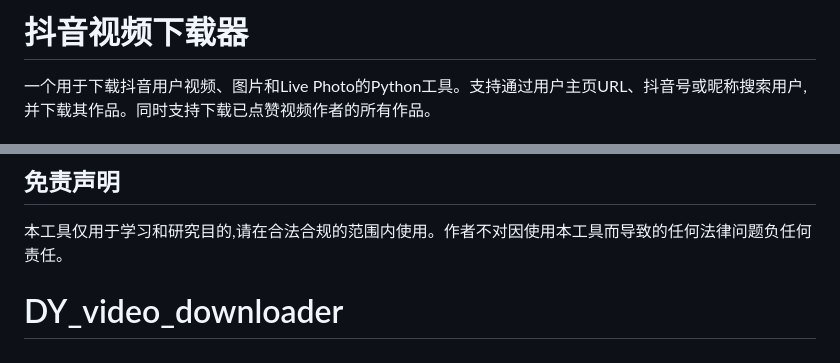
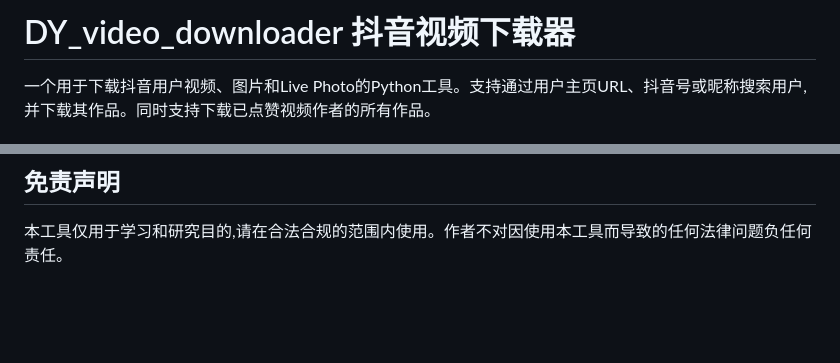
Before and after one commit to anYuJia/DY_video_downloader, a Markdown page: README.md, 2 parts joined by grey strips. GitHub-like rendering; blank space fills up the shorter version.

```diff
--- a/README.md
+++ b/README.md
@@ -1,4 +1,4 @@
-# 抖音视频下载器
+# DY_video_downloader 抖音视频下载器
 
 一个用于下载抖音用户视频、图片和Live Photo的Python工具。支持通过用户主页URL、抖音号或昵称搜索用户,并下载其作品。同时支持下载已点赞视频作者的所有作品。
 
@@ -146,4 +146,3 @@ MIT License
 
 ## 免责声明
 本工具仅用于学习和研究目的,请在合法合规的范围内使用。作者不对因使用本工具而导致的任何法律问题负任何责任。
-# DY_video_downloader
```
